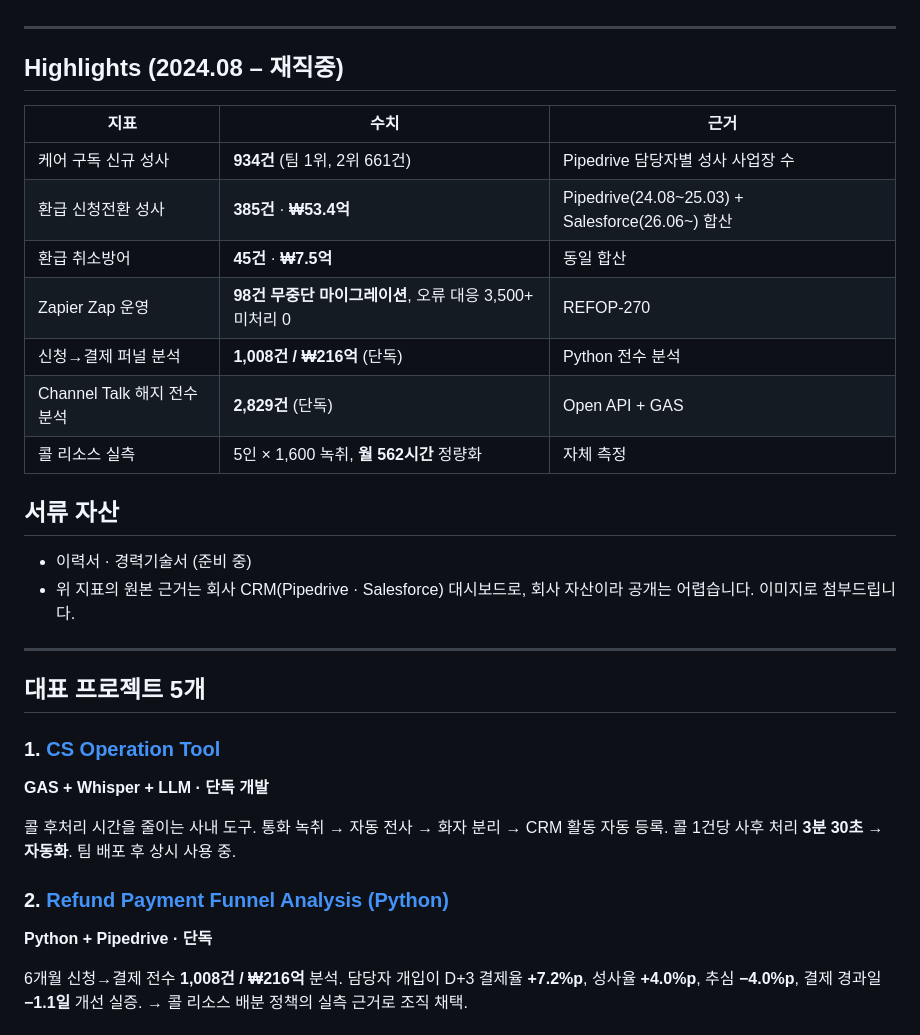
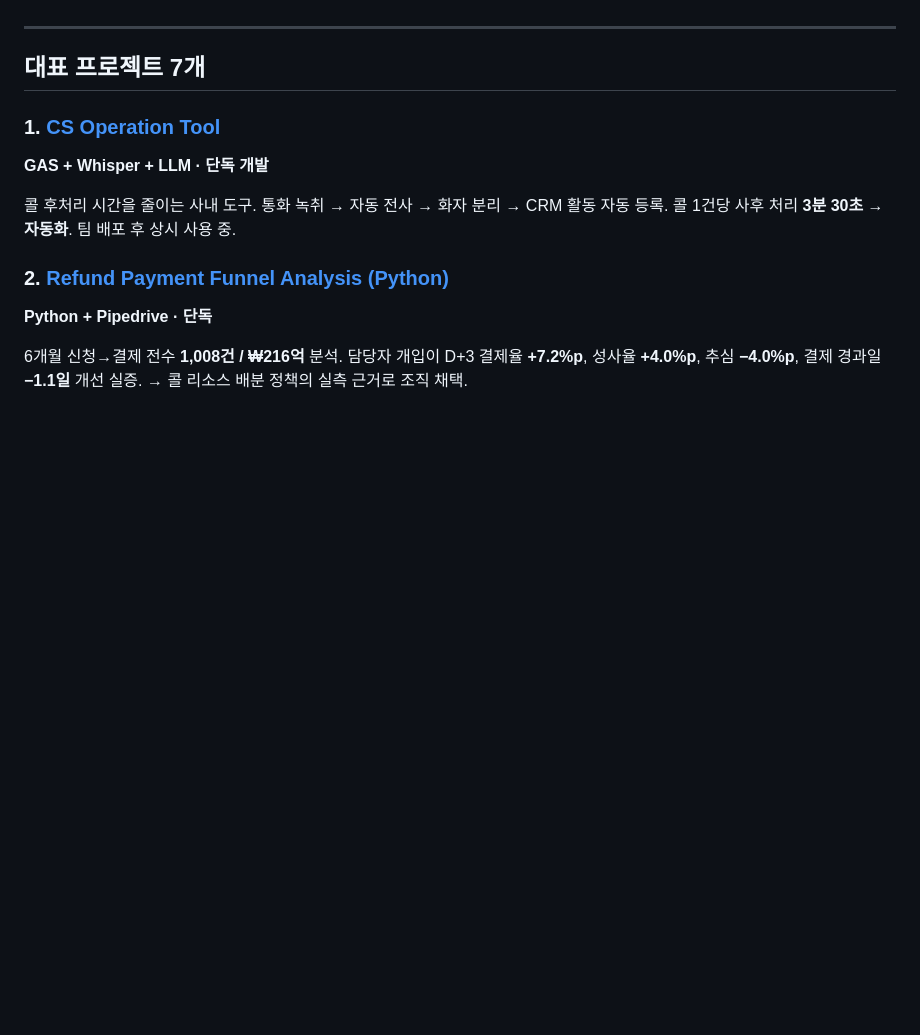
Before and after one commit to pigrok/sales-ops-portfolio, a Markdown page: README.md, the part around the change. Rendered like a GitHub page; blank space fills up the shorter version.

```diff
--- a/README.md
+++ b/README.md
@@ -15,26 +15,7 @@
 
 ---
 
-## Highlights (2024.08 – 재직중)
-
-| 지표 | 수치 | 근거 |
-|------|------|------|
-| 케어 구독 신규 성사 | **934건** (팀 1위, 2위 661건) | Pipedrive 담당자별 성사 사업장 수 |
-| 환급 신청전환 성사 | **385건** · **₩53.4억** | Pipedrive(24.08~25.03) + Salesforce(26.06~) 합산 |
-| 환급 취소방어 | **45건** · **₩7.5억** | 동일 합산 |
-| Zapier Zap 운영 | **98건 무중단 마이그레이션**, 오류 대응 3,500+ 미처리 0 | REFOP-270 |
-| 신청→결제 퍼널 분석 | **1,008건 / ₩216억** (단독) | Python 전수 분석 |
-| Channel Talk 해지 전수 분석 | **2,829건** (단독) | Open API + GAS |
-| 콜 리소스 실측 | 5인 × 1,600 녹취, **월 562시간** 정량화 | 자체 측정 |
-
-## 서류 자산
-
-- 이력서 · 경력기술서 (준비 중)
-- 위 지표의 원본 근거는 회사 CRM(Pipedrive · Salesforce) 대시보드로, 회사 자산이라 공개는 어렵습니다. 이미지로 첨부드립니다.
-
----
-
-## 대표 프로젝트 5개
+## 대표 프로젝트 7개
 
 ### 1. [CS Operation Tool](./projects/cs-operation-tool)
 **GAS + Whisper + LLM · 단독 개발**
```
